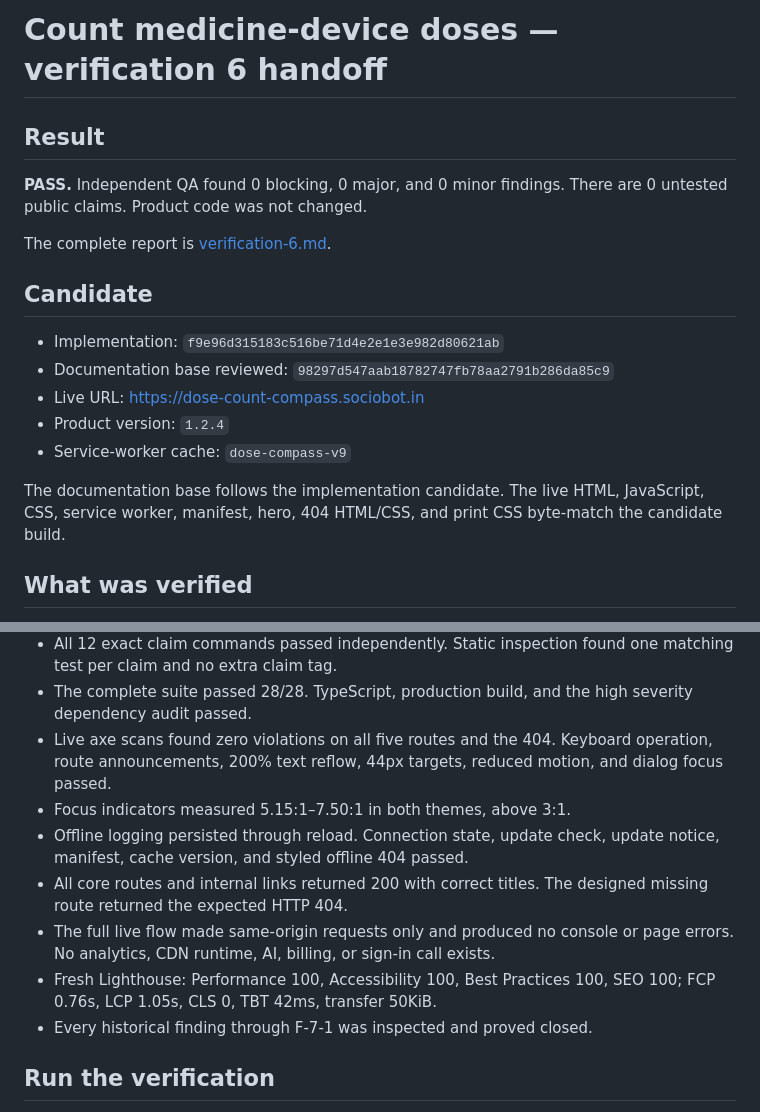
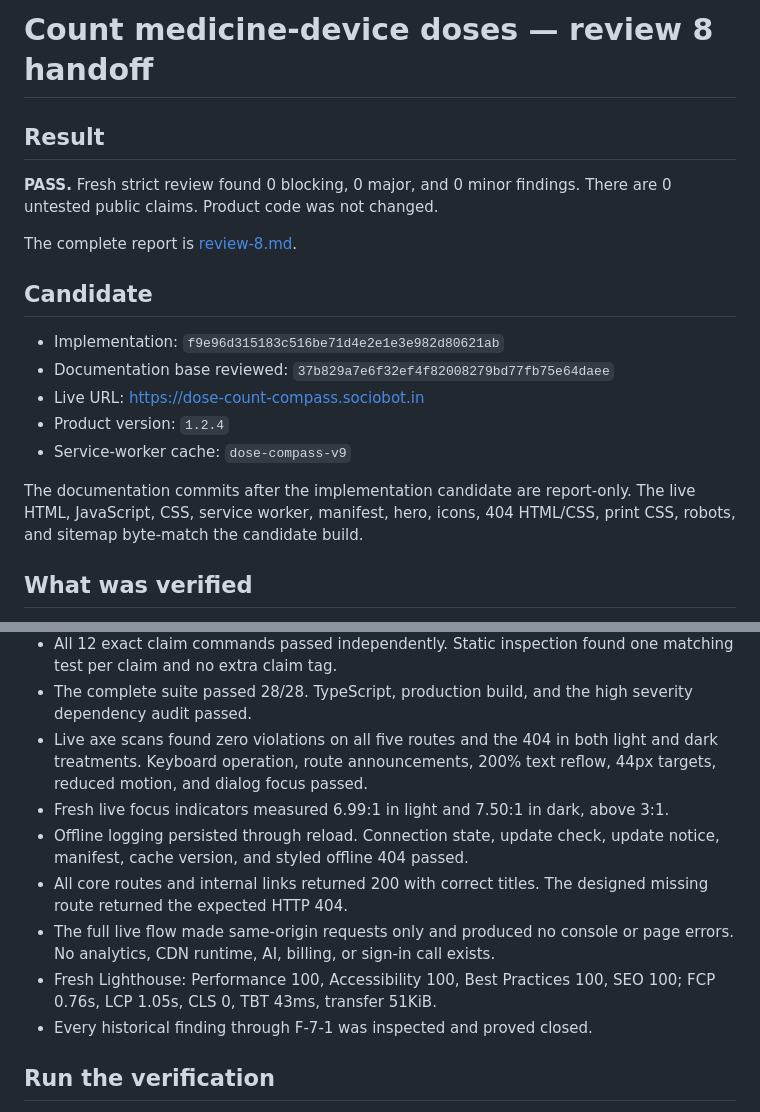
Before and after one commit to B-Divyesh/sf-dose-count-compass, a Markdown page: .factory/handoff.md, 2 parts joined by grey strips. Drawn GitHub-style.

Commit message:
docs: add strict review 8

```diff
--- a/.factory/handoff.md
+++ b/.factory/handoff.md
@@ -1,23 +1,23 @@
-# Count medicine-device doses — verification 6 handoff
+# Count medicine-device doses — review 8 handoff
 
 ## Result
 
-**PASS.** Independent QA found 0 blocking, 0 major, and 0 minor findings.
+**PASS.** Fresh strict review found 0 blocking, 0 major, and 0 minor findings.
 There are 0 untested public claims. Product code was not changed.
 
-The complete report is [verification-6.md](verification-6.md).
+The complete report is [review-8.md](review-8.md).
 
 ## Candidate
 
 - Implementation: `f9e96d315183c516be71d4e2e1e3e982d80621ab`
-- Documentation base reviewed: `98297d547aab18782747fb78aa2791b286da85c9`
+- Documentation base reviewed: `37b829a7e6f32ef4f82008279bd77fb75e64daee`
 - Live URL: <https://dose-count-compass.sociobot.in>
 - Product version: `1.2.4`
 - Service-worker cache: `dose-compass-v9`
 
-The documentation base follows the implementation candidate. The live HTML,
-JavaScript, CSS, service worker, manifest, hero, 404 HTML/CSS, and print CSS
-byte-match the candidate build.
+The documentation commits after the implementation candidate are report-only.
+The live HTML, JavaScript, CSS, service worker, manifest, hero, icons, 404
+HTML/CSS, print CSS, robots, and sitemap byte-match the candidate build.
 
 ## What was verified
 
@@ -34,10 +34,12 @@ byte-match the candidate build.
   one matching test per claim and no extra claim tag.
 - The complete suite passed 28/28. TypeScript, production build, and the high
   severity dependency audit passed.
-- Live axe scans found zero violations on all five routes and the 404.
+- Live axe scans found zero violations on all five routes and the 404 in both
+  light and dark treatments.
   Keyboard operation, route announcements, 200% text reflow, 44px targets,
   reduced motion, and dialog focus passed.
-- Focus indicators measured 5.15:1–7.50:1 in both themes, above 3:1.
+- Fresh live focus indicators measured 6.99:1 in light and 7.50:1 in dark,
+  above 3:1.
 - Offline logging persisted through reload. Connection state, update check,
   update notice, manifest, cache version, and styled offline 404 passed.
 - All core routes and internal links returned 200 with correct titles. The
@@ -45,7 +47,7 @@ byte-match the candidate build.
 - The full live flow made same-origin requests only and produced no console or
   page errors. No analytics, CDN runtime, AI, billing, or sign-in call exists.
 - Fresh Lighthouse: Performance 100, Accessibility 100, Best Practices 100,
-  SEO 100; FCP 0.76s, LCP 1.05s, CLS 0, TBT 42ms, transfer 50KiB.
+  SEO 100; FCP 0.76s, LCP 1.05s, CLS 0, TBT 43ms, transfer 51KiB.
 - Every historical finding through F-7-1 was inspected and proved closed.
 
 ## Run the verification
```
Also changed, not shown: .factory/review-8.md (added, +114 -0 lines).
